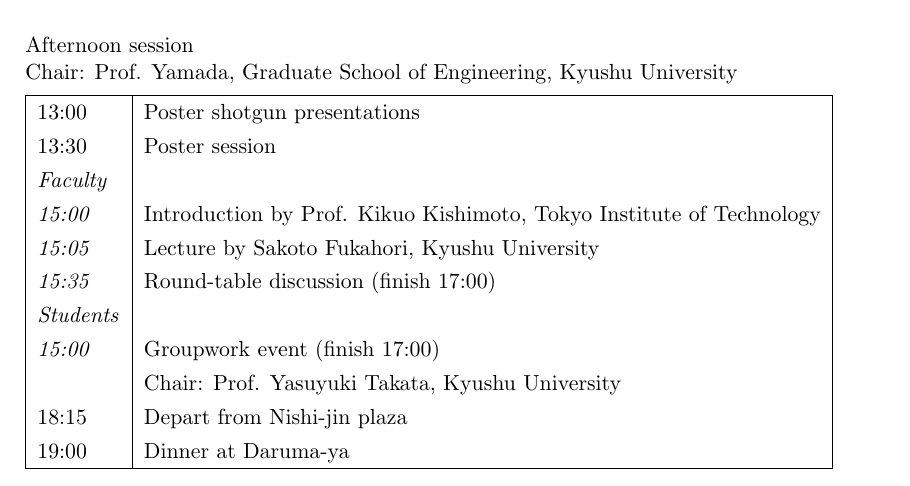
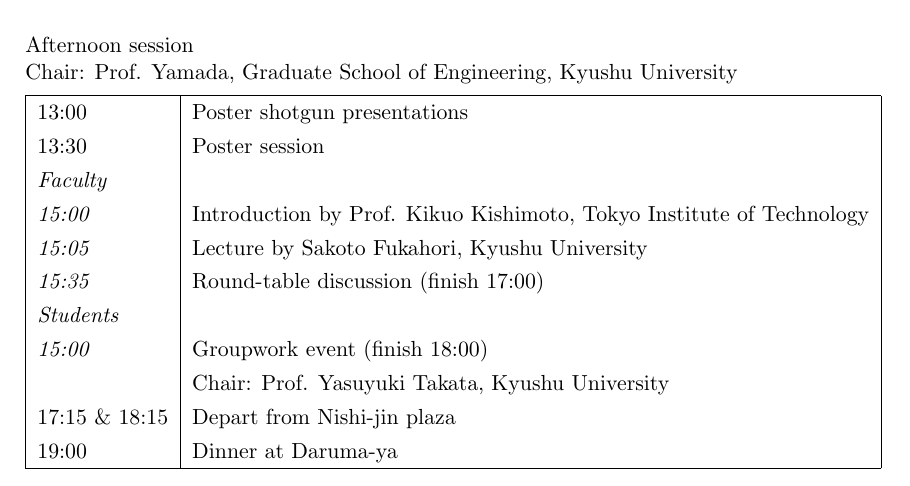
Before and after one commit to NanoScaleDesign/UKJEEL2018_proceedings, a LaTeX book (proceedings.tex, which reads schedule.tex): part of page 2 of 8, cut so that both start at the same text. Compiled offline with pdfLaTeX.

Commit message:
Update departure time in schedule for Tenjin

```diff
--- a/schedule.tex
+++ b/schedule.tex
@@ -35,9 +35,9 @@
     \emph{15:05} & Lecture by Sakoto Fukahori, Kyushu University \\
     \emph{15:35} & Round-table discussion (finish 17:00) \\
     \emph{Students} & \\
-    \emph{15:00} & Groupwork event (finish 17:00) \\
+    \emph{15:00} & Groupwork event (finish 18:00) \\
             & Chair: Prof. Yasuyuki Takata, Kyushu University \\
-    18:15   & Depart from Nishi-jin plaza \\
+    17:15 \& 18:15   & Depart from Nishi-jin plaza \\
     19:00   & Dinner at Daruma-ya \\
     \hline
 \end{tabular}
```
